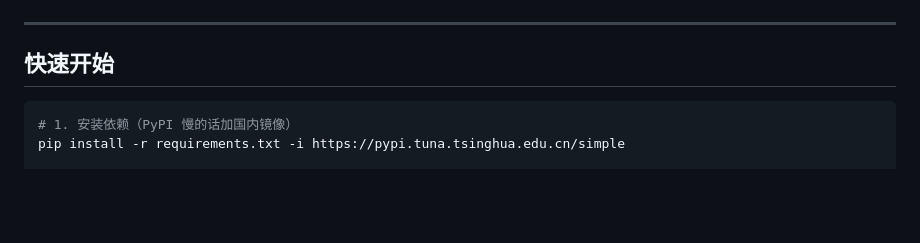
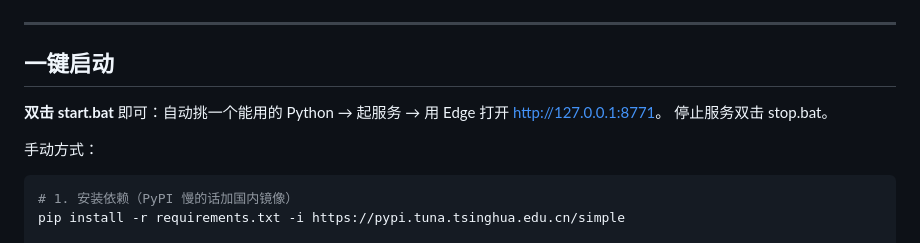
Before and after one commit to yichen326/Echo-creative-AI-software, a Markdown page: README.md, the part around the change. Rendered like a GitHub page; blank space fills up the shorter version.

````diff
--- a/README.md
+++ b/README.md
@@ -20,7 +20,13 @@
 
 ---
 
-## 快速开始
+## 一键启动
+
+**双击 start.bat** 即可：自动挑一个能用的 Python → 起服务 → 用 Edge 打开 <http://127.0.0.1:8771>。
+停止服务双击 stop.bat。
+
+手动方式：
+
 
 ```bash
 # 1. 安装依赖（PyPI 慢的话加国内镜像）
````
Also changed, not shown: docs/shots/drawer.png, 构建/img/shot-drawer.png (added), 10 other files.
